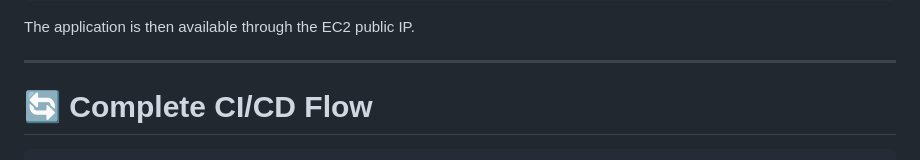
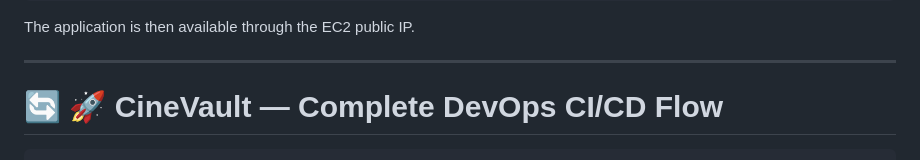
Before and after one commit to nitikarawat82/SimpleGithubActionsProject, a Markdown page: README.md, the part around one of its changes. Drawn GitHub-style.

````diff
--- a/README.md
+++ b/README.md
@@ -498,6 +498,6 @@ The application is then available through the EC2 public IP.
 
 ---
 
-# 🔄 Complete CI/CD Flow
+# 🔄 🚀 CineVault — Complete DevOps CI/CD Flow
 
 ```text
````
Also changed, not shown: other parts of README.md (+110 -45 lines).
